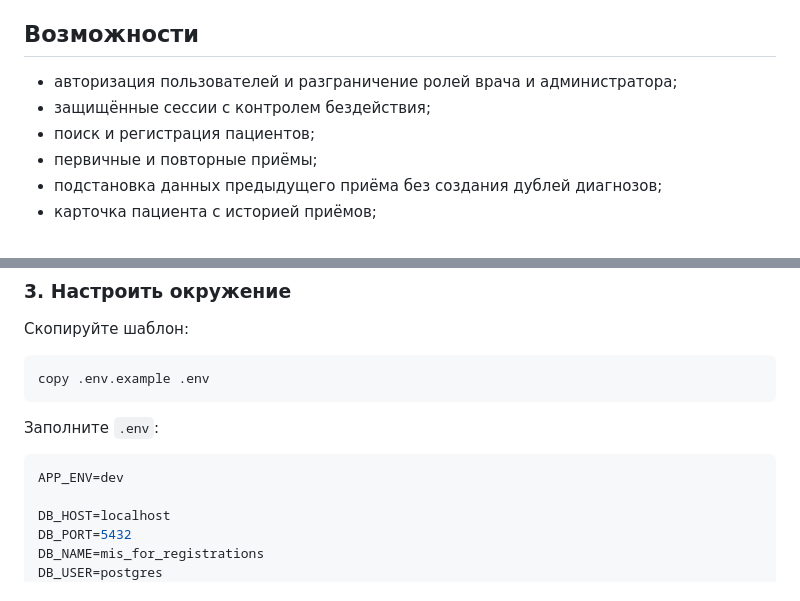
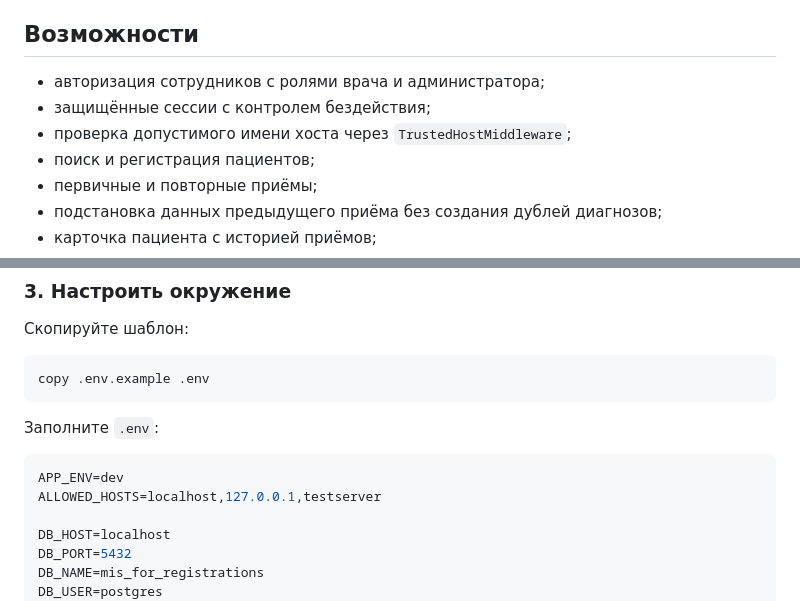
Before and after one commit to Anastasia-Trahanova/mis_nephrology, a Markdown page: README.md, 2 parts joined by grey strips. GitHub-like rendering.

````diff
--- a/README.md
+++ b/README.md
@@ -6,8 +6,9 @@
 
 ## Возможности
 
-- авторизация пользователей и разграничение ролей врача и администратора;
+- авторизация сотрудников с ролями врача и администратора;
 - защищённые сессии с контролем бездействия;
+- проверка допустимого имени хоста через `TrustedHostMiddleware`;
 - поиск и регистрация пациентов;
 - первичные и повторные приёмы;
 - подстановка данных предыдущего приёма без создания дублей диагнозов;
@@ -96,6 +97,7 @@ copy .env.example .env
 
 ```env
 APP_ENV=dev
+ALLOWED_HOSTS=localhost,127.0.0.1,testserver
 
 DB_HOST=localhost
 DB_PORT=5432
````
Also changed, not shown: other parts of README.md (+36 -8 lines).
